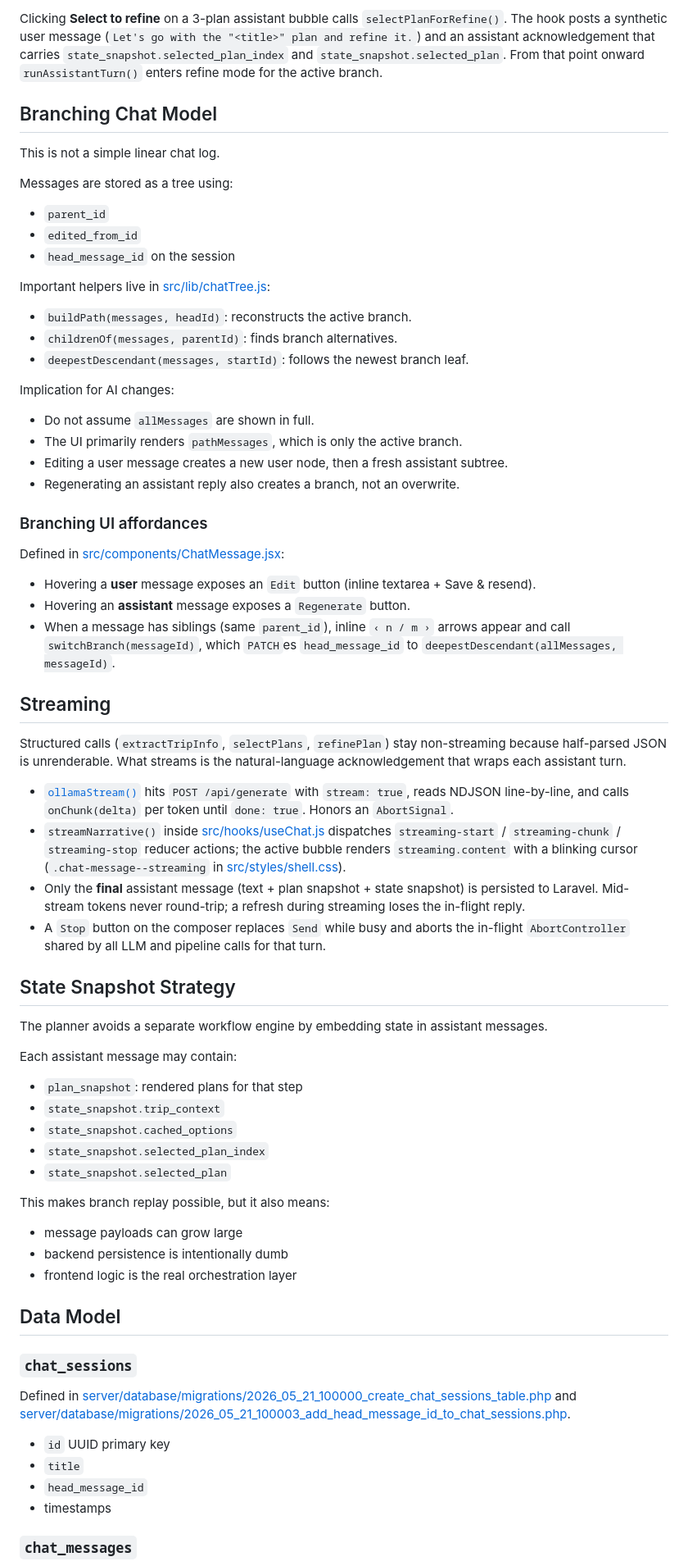
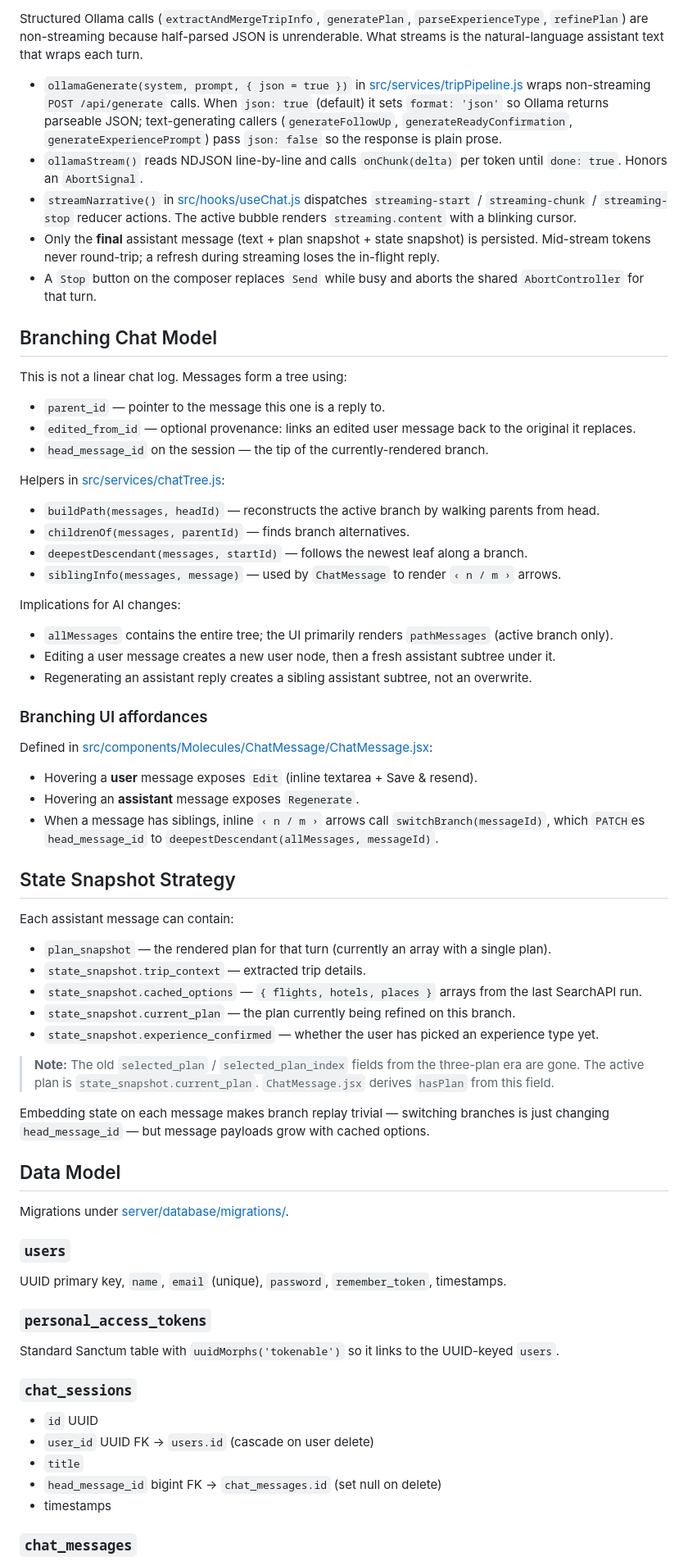
Before and after one commit to MarvelmatthewSompotan/Travia, a Markdown page: CONTEXT.md, the part around one of its changes. Shown at 82% size. GitHub-like rendering.

Commit message:
Rewrite CONTEXT.md to reflect Travia: single-plan experience model, Sanctum auth, services/ layout, Tripadvisor enrichment, mock mode, and 303-test suite

```diff
--- a/CONTEXT.md
+++ b/CONTEXT.md
@@ -72,73 +65,73 @@ Refinement uses [src/lib/refinePlan.js](/Users/marvelsompotan/Project/RAG%20GFS/
 
-Clicking **Select to refine** on a 3-plan assistant bubble calls `selectPlanForRefine()`. The hook posts a synthetic user message (`Let's go with the "<title>" plan and refine it.`) and an assistant acknowledgement that carries `state_snapshot.selected_plan_index` and `state_snapshot.selected_plan`. From that point onward `runAssistantTurn()` enters refine mode for the active branch.
+Structured Ollama calls (`extractAndMergeTripInfo`, `generatePlan`, `parseExperienceType`, `refinePlan`) are non-streaming because half-parsed JSON is unrenderable. What streams is the natural-language assistant text that wraps each turn.
+
+- `ollamaGenerate(system, prompt, { json = true })` in [src/services/tripPipeline.js](src/services/tripPipeline.js) wraps non-streaming `POST /api/generate` calls. When `json: true` (default) it sets `format: 'json'` so Ollama returns parseable JSON; text-generating callers (`generateFollowUp`, `generateReadyConfirmation`, `generateExperiencePrompt`) pass `json: false` so the response is plain prose.
+- `ollamaStream()` reads NDJSON line-by-line and calls `onChunk(delta)` per token until `done: true`. Honors an `AbortSignal`.
+- `streamNarrative()` in [src/hooks/useChat.js](src/hooks/useChat.js) dispatches `streaming-start` / `streaming-chunk` / `streaming-stop` reducer actions. The active bubble renders `streaming.content` with a blinking cursor.
+- Only the **final** assistant message (text + plan snapshot + state snapshot) is persisted. Mid-stream tokens never round-trip; a refresh during streaming loses the in-flight reply.
+- A `Stop` button on the composer replaces `Send` while busy and aborts the shared `AbortController` for that turn.
 
 ## Branching Chat Model
 
-This is not a simple linear chat log.
+This is not a linear chat log. Messages form a tree using:
 
-Messages are stored as a tree using:
+- `parent_id` — pointer to the message this one is a reply to.
+- `edited_from_id` — optional provenance: links an edited user message back to the original it replaces.
+- `head_message_id` on the session — the tip of the currently-rendered branch.
 
-- `parent_id`
-- `edited_from_id`
-- `head_message_id` on the session
+Helpers in [src/services/chatTree.js](src/services/chatTree.js):
 
-Important helpers live in [src/lib/chatTree.js](/Users/marvelsompotan/Project/RAG%20GFS/src/lib/chatTree.js):
+- `buildPath(messages, headId)` — reconstructs the active branch by walking parents from head.
+- `childrenOf(messages, parentId)` — finds branch alternatives.
+- `deepestDescendant(messages, startId)` — follows the newest leaf along a branch.
+- `siblingInfo(messages, message)` — used by `ChatMessage` to render `‹ n / m ›` arrows.
 
-- `buildPath(messages, headId)`: reconstructs the active branch.
-- `childrenOf(messages, parentId)`: finds branch alternatives.
-- `deepestDescendant(messages, startId)`: follows the newest branch leaf.
+Implications for AI changes:
 
-Implication for AI changes:
-
-- Do not assume `allMessages` are shown in full.
-- The UI primarily renders `pathMessages`, which is only the active branch.
-- Editing a user message creates a new user node, then a fresh assistant subtree.
-- Regenerating an assistant reply also creates a branch, not an overwrite.
+- `allMessages` contains the entire tree; the UI primarily renders `pathMessages` (active branch only).
+- Editing a user message creates a new user node, then a fresh assistant subtree under it.
+- Regenerating an assistant reply creates a sibling assistant subtree, not an overwrite.
 
 ### Branching UI affordances
 
-Defined in [src/components/ChatMessage.jsx](/Users/marvelsompotan/Project/RAG%20GFS/src/components/ChatMessage.jsx):
+Defined in [src/components/Molecules/ChatMessage/ChatMessage.jsx](src/components/Molecules/ChatMessage/ChatMessage.jsx):
 
-- Hovering a **user** message exposes an `Edit` button (inline textarea + Save & resend).
-- Hovering an **assistant** message exposes a `Regenerate` button.
-- When a message has siblings (same `parent_id`), inline `‹ n / m ›` arrows appear and call `switchBranch(messageId)`, which `PATCH`es `head_message_id` to `deepestDescendant(allMessages, messageId)`.
-
-## Streaming
-
-Structured calls (`extractTripInfo`, `selectPlans`, `refinePlan`) stay non-streaming because half-parsed JSON is unrenderable. What streams is the natural-language acknowledgement that wraps each assistant turn.
-
-- [`ollamaStream()`](/Users/marvelsompotan/Project/RAG%20GFS/src/lib/tripPipeline.js) hits `POST /api/generate` with `stream: true`, reads NDJSON line-by-line, and calls `onChunk(delta)` per token until `done: true`. Honors an `AbortSignal`.
-- `streamNarrative()` inside [src/hooks/useChat.js](/Users/marvelsompotan/Project/RAG%20GFS/src/hooks/useChat.js) dispatches `streaming-start` / `streaming-chunk` / `streaming-stop` reducer actions; the active bubble renders `streaming.content` with a blinking cursor (`.chat-message--streaming` in [src/styles/shell.css](/Users/marvelsompotan/Project/RAG%20GFS/src/styles/shell.css)).
-- Only the **final** assistant message (text + plan snapshot + state snapshot) is persisted to Laravel. Mid-stream tokens never round-trip; a refresh during streaming loses the in-flight reply.
-- A `Stop` button on the composer replaces `Send` while busy and aborts the in-flight `AbortController` shared by all LLM and pipeline calls for that turn.
+- Hovering a **user** message exposes `Edit` (inline textarea + Save & resend).
+- Hovering an **assistant** message exposes `Regenerate`.
+- When a message has siblings, inline `‹ n / m ›` arrows call `switchBranch(messageId)`, which `PATCH`es `head_message_id` to `deepestDescendant(allMessages, messageId)`.
 
 ## State Snapshot Strategy
 
-The planner avoids a separate workflow engine by embedding state in assistant messages.
+Each assistant message can contain:
 
-Each assistant message may contain:
+- `plan_snapshot` — the rendered plan for that turn (currently an array with a single plan).
+- `state_snapshot.trip_context` — extracted trip details.
+- `state_snapshot.cached_options` — `{ flights, hotels, places }` arrays from the last SearchAPI run.
+- `state_snapshot.current_plan` — the plan currently being refined on this branch.
+- `state_snapshot.experience_confirmed` — whether the user has picked an experience type yet.
 
-- `plan_snapshot`: rendered plans for that step
-- `state_snapshot.trip_context`
-- `state_snapshot.cached_options`
-- `state_snapshot.selected_plan_index`
-- `state_snapshot.selected_plan`
+> **Note:** The old `selected_plan` / `selected_plan_index` fields from the three-plan era are gone. The active plan is `state_snapshot.current_plan`. `ChatMessage.jsx` derives `hasPlan` from this field.
 
-This makes branch replay possible, but it also means:
-
-- message payloads can grow large
-- backend persistence is intentionally dumb
-- frontend logic is the real orchestration layer
+Embedding state on each message makes branch replay trivial — switching branches is just changing `head_message_id` — but message payloads grow with cached options.
 
 ## Data Model
 
+Migrations under [server/database/migrations/](server/database/migrations/).
+
+### `users`
+
+UUID primary key, `name`, `email` (unique), `password`, `remember_token`, timestamps.
+
+### `personal_access_tokens`
+
+Standard Sanctum table with `uuidMorphs('tokenable')` so it links to the UUID-keyed `users`.
+
 ### `chat_sessions`
 
-Defined in [server/database/migrations/2026_05_21_100000_create_chat_sessions_table.php](/Users/marvelsompotan/Project/RAG%20GFS/server/database/migrations/2026_05_21_100000_create_chat_sessions_table.php) and [server/database/migrations/2026_05_21_100003_add_head_message_id_to_chat_sessions.php](/Users/marvelsompotan/Project/RAG%20GFS/server/database/migrations/2026_05_21_100003_add_head_message_id_to_chat_sessions.php).
-
-- `id` UUID primary key
+- `id` UUID
+- `user_id` UUID FK → `users.id` (cascade on user delete)
 - `title`
-- `head_message_id`
+- `head_message_id` bigint FK → `chat_messages.id` (set null on delete)
 - timestamps
 
 ### `chat_messages`
```
Also changed, not shown: other parts of CONTEXT.md (+144 -135 lines).
